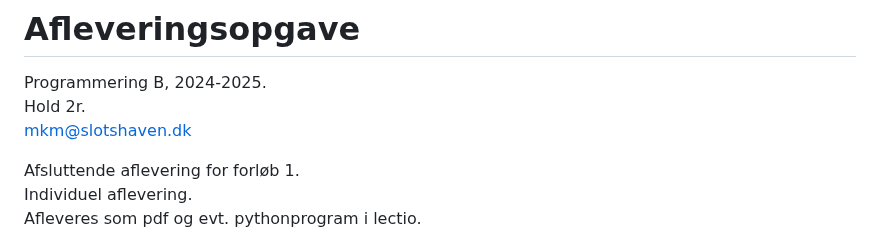
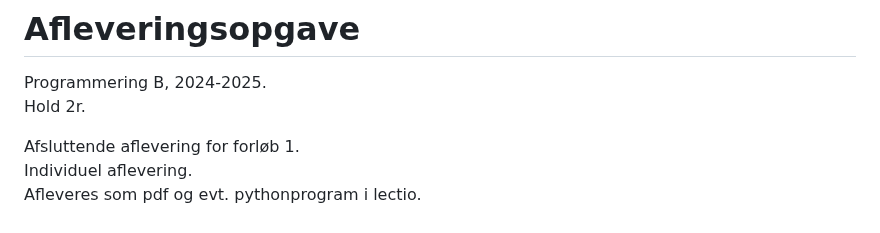
Before and after one commit to kirkby/progb, a Markdown page: f1/afleveringsopgave.md, the part around the change. GitHub-like rendering.

```diff
--- a/f1/afleveringsopgave.md
+++ b/f1/afleveringsopgave.md
@@ -1,8 +1,6 @@
 # Afleveringsopgave
 Programmering B, 2024-2025.
 Hold 2r.
-mkm@slotshaven.dk
-
 
 Afsluttende aflevering for forløb 1.
 Individuel aflevering.
```
Also changed, not shown: f1/introduktion.md (+3 -1 lines).
